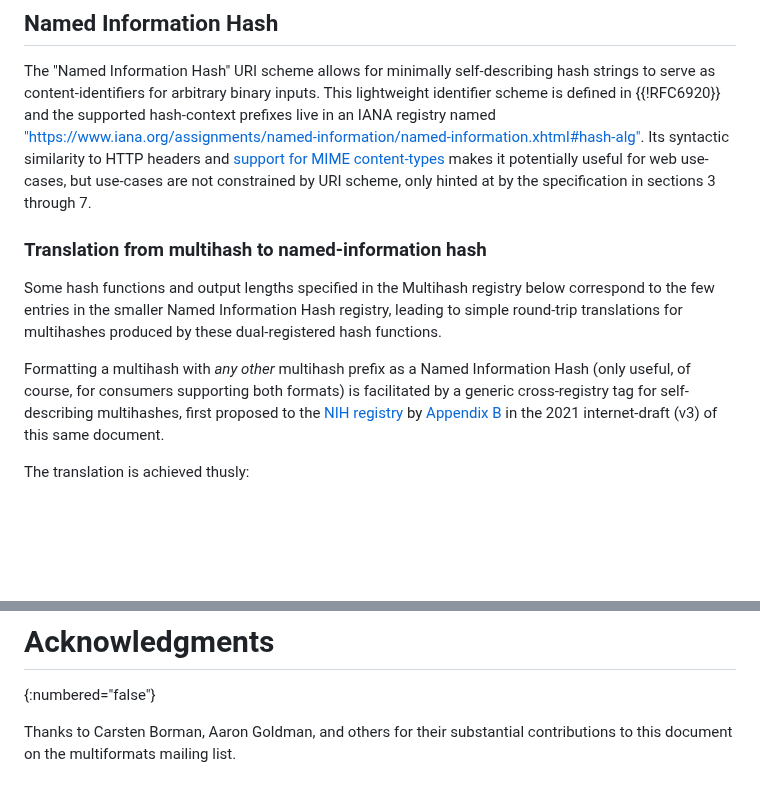
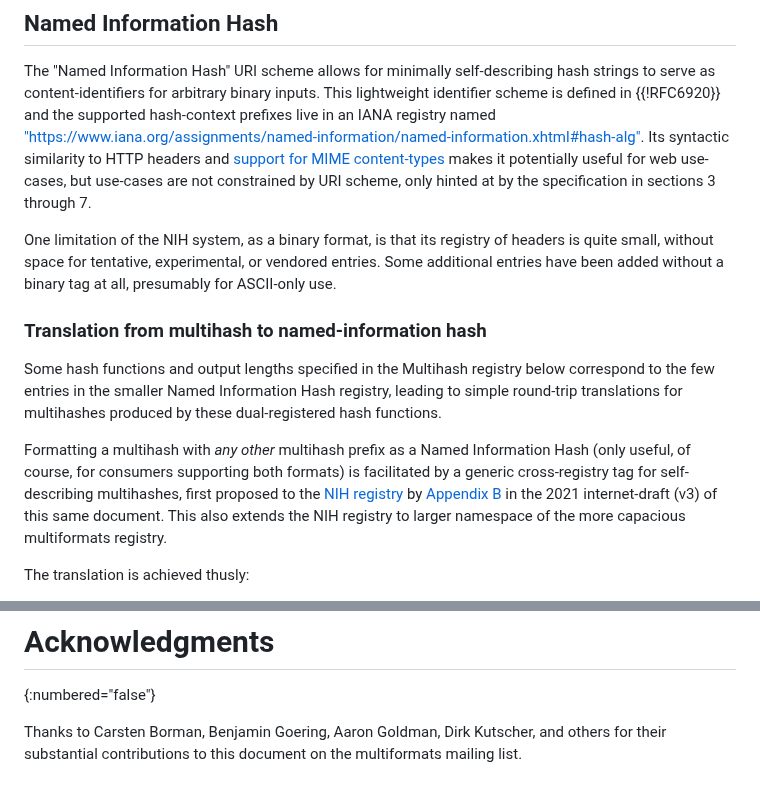
Before and after one commit to ipfs-tech/multiformats-multihash-v8, a Markdown page: draft-multiformats-multihash.md, 2 parts joined by grey strips. Drawn GitHub-style; blank space fills up the shorter version.

Commit message:
mention tag 49 as bridge to larger registry and tag namespace for nih

```diff
--- a/draft-multiformats-multihash.md
+++ b/draft-multiformats-multihash.md
@@ -199,6 +199,11 @@ content-types](https://datatracker.ietf.org/doc/html/rfc6920#section-3.1) makes
 it potentially useful for web use-cases, but use-cases are not constrained by
 URI scheme, only hinted at by the specification in sections 3 through 7.
 
+One limitation of the NIH system, as a binary format, is that its registry of
+headers is quite small, without space for tentative, experimental, or vendored
+entries. Some additional entries have been added without a binary tag at all,
+presumably for ASCII-only use.
+
 ### Translation from multihash to named-information hash
 
 Some hash functions and output lengths specified in the Multihash registry below
@@ -211,7 +216,8 @@ Hash (only useful, of course, for consumers supporting both formats) is
 facilitated by a generic cross-registry tag for self-describing multihashes,
 first proposed to the [NIH registry][] by [Appendix
 B](https://www.ietf.org/archive/id/draft-multiformats-multihash-03.html#appendix-D.2)
-in the 2021 internet-draft (v3) of this same document.
+in the 2021 internet-draft (v3) of this same document. This also extends the NIH
+registry to larger namespace of the more capacious multiformats registry.
 
 The translation is achieved thusly:
 
@@ -421,5 +427,6 @@ Status: current
 # Acknowledgments
 {:numbered="false"}
 
-Thanks to Carsten Borman, Aaron Goldman, and others for their substantial
-contributions to this document on the multiformats mailing list.
+Thanks to Carsten Borman, Benjamin Goering, Aaron Goldman, Dirk Kutscher, and
+others for their substantial contributions to this document on the multiformats
+mailing list.
```
